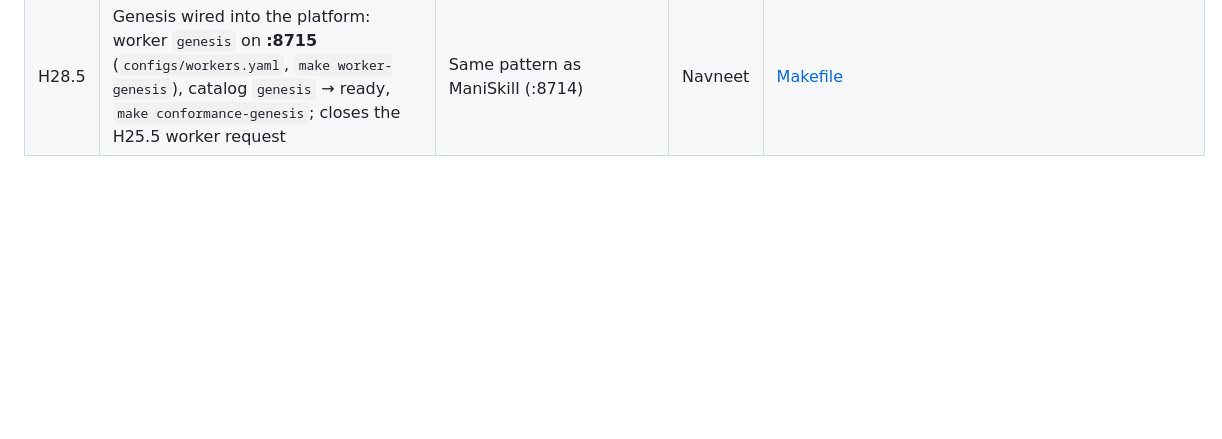
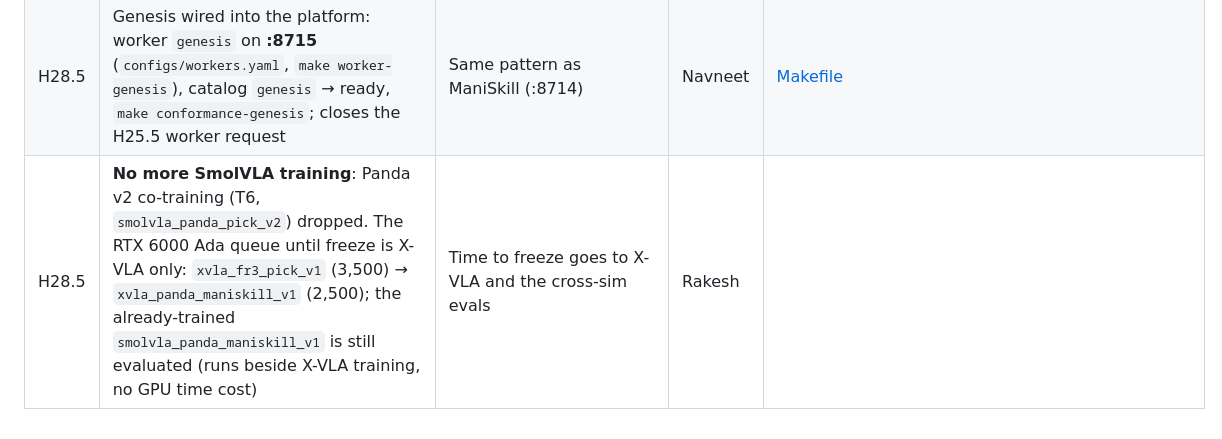
Before and after one commit to Rakeshdharan/vla-cathlab-companion, a Markdown page: docs/decisions.md, the part around the change. Rendered like a GitHub page; blank space fills up the shorter version.

Commit message:
docs: drop Panda v2 SmolVLA co-training; X-VLA-only training queue to freeze

```diff
--- a/docs/decisions.md
+++ b/docs/decisions.md
@@ -74,3 +74,4 @@ One row per non-obvious decision. Newest at the bottom. These feed the pitch.
 | H28.5 | **State axis-angle tie-break at π:** the Menagerie hand at `HOME_QPOS` is rotated exactly π (w = 0), so float noise in w flipped the state's axis-angle to (−3.135, 0, −0.20) on the CPU backend (GPU and robosuite: +). `state_axis_angle` snaps \|w\| < 1e-6 to 0 and makes the axis's dominant component positive; unchanged elsewhere | Every episode starts at home: a backend-dependent sign would be a systematic state shift vs robosuite | Navneet | [expert_sim.py](../sim/genesis/expert_sim.py) |
 | H28.5 | **`pick_genesis@v1` published** ([`Rakeshdharan56/pick_genesis`](https://huggingface.co/datasets/Rakeshdharan56/pick_genesis), tags `v1` + `v3.0`, public): **383/384** paired train configs kept (bottle 127/128, vial 128/128, syringe 128/128), 66,447 frames, 20 fps, `action (7,)`, `state (8,)`, 2 × 256² cams, Genesis axes on; ~22 episodes/min (CPU backend, one process, 4 sequential shards). Provenance records `git_commit 01f7158` (pre-rebase; same code as `8c603da` on `main`) with `git_dirty: true` = README edits only during the run. Expert eval on `suite_v2` (axes off): **60/60** (95 % CI 94–100 %). Raw shards kept locally (`var/genesis/pick_genesis_v1/raw`, 1 GB), not uploaded | E4/E5 of the handoff | Navneet | [STATUS](STATUS.md) |
 | H28.5 | Genesis wired into the platform: worker `genesis` on **:8715** (`configs/workers.yaml`, `make worker-genesis`), catalog `genesis` → ready, `make conformance-genesis`; closes the H25.5 worker request | Same pattern as ManiSkill (:8714) | Navneet | [Makefile](../Makefile) |
+| H28.5 | **No more SmolVLA training**: Panda v2 co-training (T6, `smolvla_panda_pick_v2`) dropped. The RTX 6000 Ada queue until freeze is X-VLA only: `xvla_fr3_pick_v1` (3,500) → `xvla_panda_maniskill_v1` (2,500); the already-trained `smolvla_panda_maniskill_v1` is still evaluated (runs beside X-VLA training, no GPU time cost) | Time to freeze goes to X-VLA and the cross-sim evals | Rakesh | |
```
Also changed, not shown: docs/STATUS.md (+1 -1 lines).
